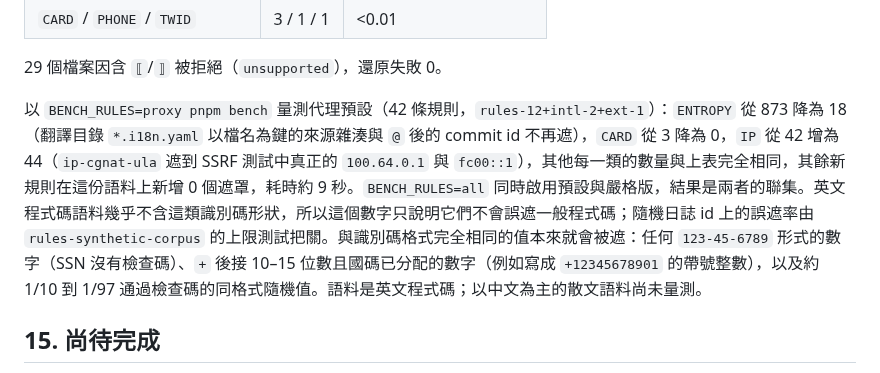
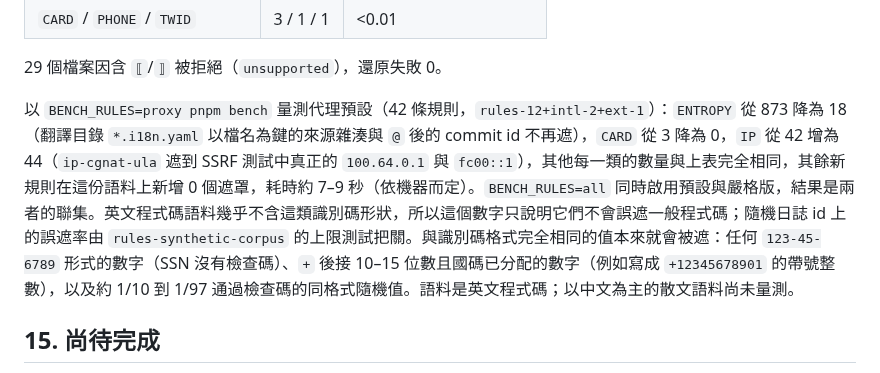
Before and after one commit to Exestence/redaction-proxy, a Markdown page: docs/DETAILS.md, the part around the change. Rendered like a GitHub page.

Commit message:
docs: give the proxy-default false-positive run time as a range
A rerun on the same corpus took about 7 seconds; the counts are unchanged.

```diff
--- a/docs/DETAILS.md
+++ b/docs/DETAILS.md
@@ -484,7 +484,7 @@ POST /v1/messages tool arguments: kept by the tool restore policy KEY_1 in bash
 
 29 個檔案因含 `⟦`/`⟧` 被拒絕（`unsupported`），還原失敗 0。
 
-以 `BENCH_RULES=proxy pnpm bench` 量測代理預設（42 條規則，`rules-12+intl-2+ext-1`）：`ENTROPY` 從 873 降為 18（翻譯目錄 `*.i18n.yaml` 以檔名為鍵的來源雜湊與 `@` 後的 commit id 不再遮），`CARD` 從 3 降為 0，`IP` 從 42 增為 44（`ip-cgnat-ula` 遮到 SSRF 測試中真正的 `100.64.0.1` 與 `fc00::1`），其他每一類的數量與上表完全相同，其餘新規則在這份語料上新增 0 個遮罩，耗時約 9 秒。`BENCH_RULES=all` 同時啟用預設與嚴格版，結果是兩者的聯集。英文程式碼語料幾乎不含這類識別碼形狀，所以這個數字只說明它們不會誤遮一般程式碼；隨機日誌 id 上的誤遮率由 `rules-synthetic-corpus` 的上限測試把關。與識別碼格式完全相同的值本來就會被遮：任何 `123-45-6789` 形式的數字（SSN 沒有檢查碼）、`+` 後接 10–15 位數且國碼已分配的數字（例如寫成 `+12345678901` 的帶號整數），以及約 1/10 到 1/97 通過檢查碼的同格式隨機值。語料是英文程式碼；以中文為主的散文語料尚未量測。
+以 `BENCH_RULES=proxy pnpm bench` 量測代理預設（42 條規則，`rules-12+intl-2+ext-1`）：`ENTROPY` 從 873 降為 18（翻譯目錄 `*.i18n.yaml` 以檔名為鍵的來源雜湊與 `@` 後的 commit id 不再遮），`CARD` 從 3 降為 0，`IP` 從 42 增為 44（`ip-cgnat-ula` 遮到 SSRF 測試中真正的 `100.64.0.1` 與 `fc00::1`），其他每一類的數量與上表完全相同，其餘新規則在這份語料上新增 0 個遮罩，耗時約 7–9 秒（依機器而定）。`BENCH_RULES=all` 同時啟用預設與嚴格版，結果是兩者的聯集。英文程式碼語料幾乎不含這類識別碼形狀，所以這個數字只說明它們不會誤遮一般程式碼；隨機日誌 id 上的誤遮率由 `rules-synthetic-corpus` 的上限測試把關。與識別碼格式完全相同的值本來就會被遮：任何 `123-45-6789` 形式的數字（SSN 沒有檢查碼）、`+` 後接 10–15 位數且國碼已分配的數字（例如寫成 `+12345678901` 的帶號整數），以及約 1/10 到 1/97 通過檢查碼的同格式隨機值。語料是英文程式碼；以中文為主的散文語料尚未量測。
 
 ## 15. 尚待完成
 
```
